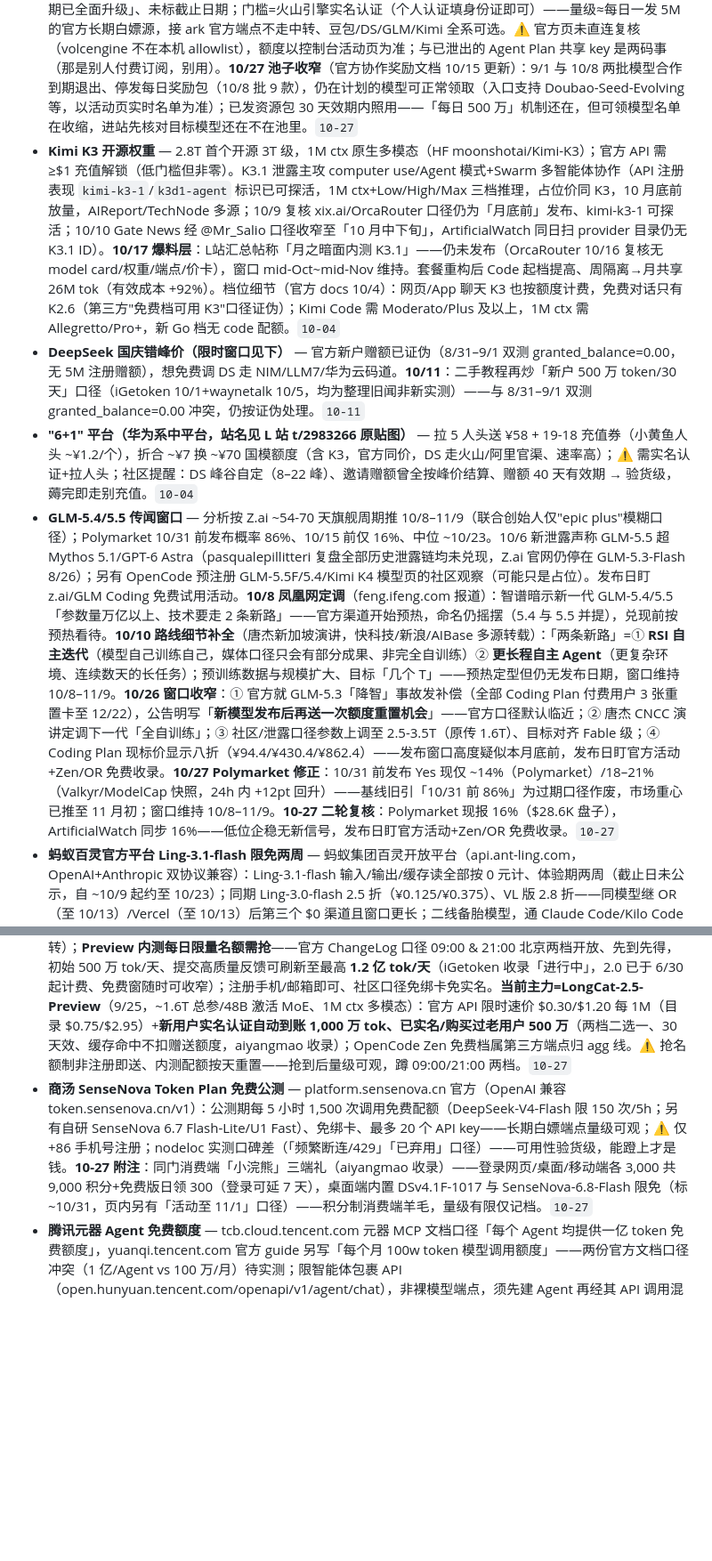
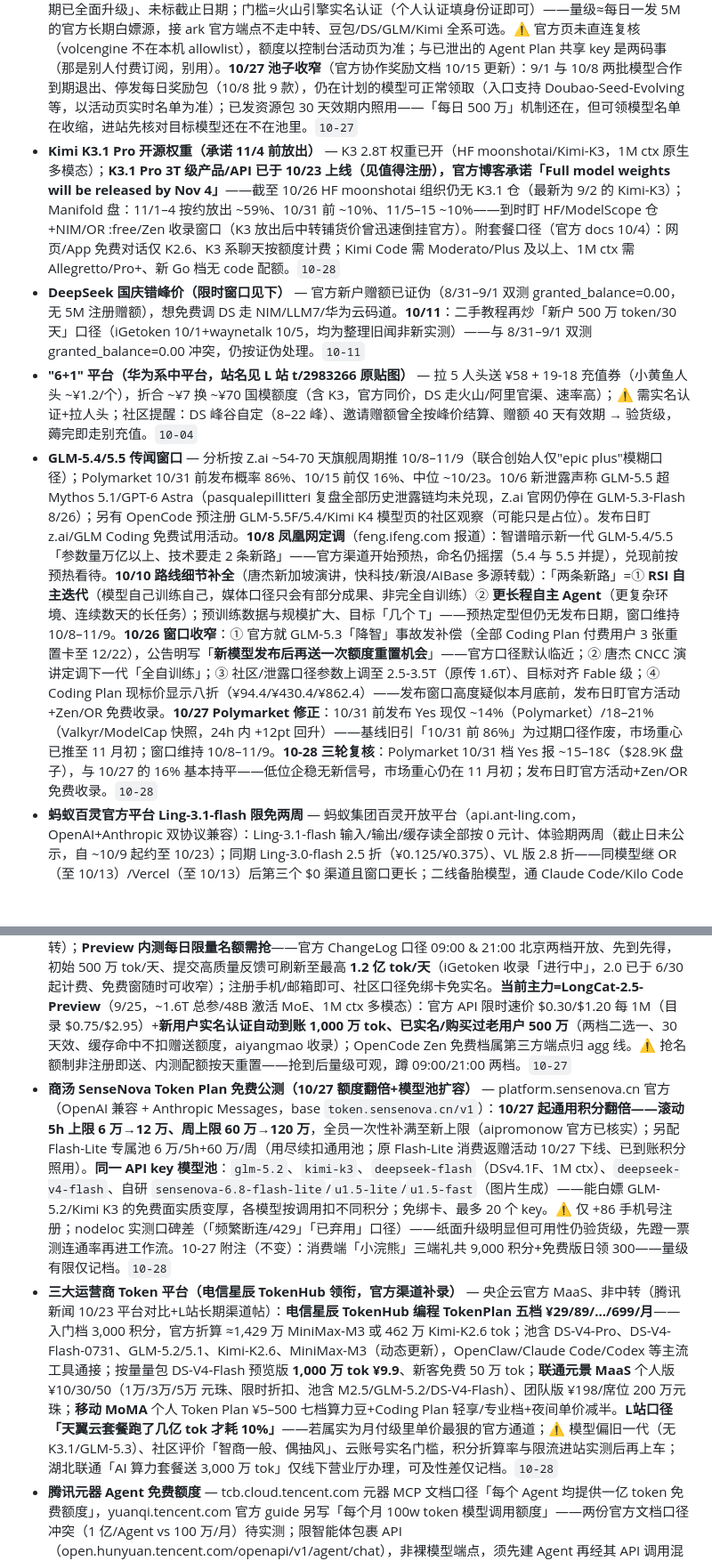
Before and after one commit to LISOP9527/ai-briefings, a Markdown page: deals/cn.md, 2 parts joined by grey strips. Shown at 89% size. Rendered like a GitHub page; blank space fills up the shorter version.

Commit message:
deals: update cn.md

```diff
--- a/deals/cn.md
+++ b/deals/cn.md
@@ -64,15 +68,16 @@
 
 - **OpenCSG（opencsg.com，国内开源社区平台）** — 国内对标 Hugging Face 的模型托管社区（CSGHub 开源，Pre-A 独角兽、上海国资背景）：新注册送 **¥50 体验金**（走邀请链接 ¥99），NodeSeek 多帖（10/16 前后）实测站内 DS-V4.1-Flash/GLM-5.3-Flash/Kimi K3/Qwen3.8-Max 等当前**按 $0 计费**、高负载偶发 429（tpm_exceeded）；平台自托管模型非 API 转售中转。⚠️ 免费窗为平台补贴口径、官方未标截止随时可收；社区有「偷数据」指控（单帖口径未实锤）——涉密代码别上；账户路径：个人信息→秘钥→API Keys。`10-27`
 - **火山方舟「协作奖励计划」二期（每日 500 万/模型）** — 官方活动（buguoshixc 聚合站 crawler 实读火山方舟产品页「最新活动」区+waynetalk 教程互证）：控制台每日可领**单模型最高 500 万 token** 免费额度、「二期已全面升级」、未标截止日期；门槛=火山引擎实名认证（个人认证填身份证即可）——量级≈每日一发 5M 的官方长期白嫖源，接 ark 官方端点不走中转、豆包/DS/GLM/Kimi 全系可选。⚠️ 官方页未直连复核（volcengine 不在本机 allowlist），额度以控制台活动页为准；与已泄出的 Agent Plan 共享 key 是两码事（那是别人付费订阅，别用）。**10/27 池子收窄**（官方协作奖励文档 10/15 更新）：9/1 与 10/8 两批模型合作到期退出、停发每日奖励包（10/8 批 9 款），仍在计划的模型可正常领取（入口支持 Doubao-Seed-Evolving 等，以活动页实时名单为准）；已发资源包 30 天效期内照用——「每日 500 万」机制还在，但可领模型名单在收缩，进站先核对目标模型还在不在池里。`10-27`
-- **Kimi K3 开源权重** — 2.8T 首个开源 3T 级，1M ctx 原生多模态（HF moonshotai/Kimi-K3）；官方 API 需 ≥$1 充值解锁（低门槛但非零）。K3.1 泄露主攻 computer use/Agent 模式+Swarm 多智能体协作（API 注册表现 `kimi-k3-1`/`k3d1-agent` 标识已可探活，1M ctx+Low/High/Max 三档推理，占位价同 K3，10 月底前放量，AIReport/TechNode 多源；10/9 复核 xix.ai/OrcaRouter 口径仍为「月底前」发布、kimi-k3-1 可探活；10/10 Gate News 经 @Mr_Salio 口径收窄至「10 月中下旬」，ArtificialWatch 同日扫 provider 目录仍无 K3.1 ID）。**10/17 爆料层**：L站汇总帖称「月之暗面内测 K3.1」——仍未发布（OrcaRouter 10/16 复核无 model card/权重/端点/价卡），窗口 mid-Oct~mid-Nov 维持。套餐重构后 Code 起档提高、周隔离→月共享 26M tok（有效成本 +92%）。档位细节（官方 docs 10/4）：网页/App 聊天 K3 也按额度计费，免费对话只有 K2.6（第三方"免费档可用 K3"口径证伪）；Kimi Code 需 Moderato/Plus 及以上，1M ctx 需 Allegretto/Pro+，新 Go 档无 code 配额。`10-04`
+- **Kimi K3.1 Pro 开源权重（承诺 11/4 前放出）** — K3 2.8T 权重已开（HF moonshotai/Kimi-K3，1M ctx 原生多模态）；**K3.1 Pro 3T 级产品/API 已于 10/23 上线（见值得注册），官方博客承诺「Full model weights will be released by Nov 4」**——截至 10/26 HF moonshotai 组织仍无 K3.1 仓（最新为 9/2 的 Kimi-K3）；Manifold 盘：11/1–4 按约放出 ~59%、10/31 前 ~10%、11/5–15 ~10%——到时盯 HF/ModelScope 仓+NIM/OR :free/Zen 收录窗口（K3 放出后中转铺货价曾迅速倒挂官方）。附套餐口径（官方 docs 10/4）：网页/App 免费对话仅 K2.6、K3 系聊天按额度计费；Kimi Code 需 Moderato/Plus 及以上、1M ctx 需 Allegretto/Pro+、新 Go 档无 code 配额。`10-28`
 - **DeepSeek 国庆错峰价（限时窗口见下）** — 官方新户赠额已证伪（8/31–9/1 双测 granted_balance=0.00，无 5M 注册赠额），想免费调 DS 走 NIM/LLM7/华为云码道。**10/11**：二手教程再炒「新户 500 万 token/30 天」口径（iGetoken 10/1+waynetalk 10/5，均为整理旧闻非新实测）——与 8/31–9/1 双测 granted_balance=0.00 冲突，仍按证伪处理。`10-11`
 - **"6+1" 平台（华为系中平台，站名见 L 站 t/2983266 原贴图）** — 拉 5 人头送 ¥58 + 19-18 充值券（小黄鱼人头 ~¥1.2/个），折合 ~¥7 换 ~¥70 国模额度（含 K3，官方同价，DS 走火山/阿里官渠、速率高）；⚠️ 需实名认证+拉人头；社区提醒：DS 峰谷自定（8–22 峰）、邀请赠额曾全按峰价结算、赠额 40 天有效期 → 验货级，薅完即走别充值。`10-04`
-- **GLM-5.4/5.5 传闻窗口** — 分析按 Z.ai ~54-70 天旗舰周期推 10/8–11/9（联合创始人仅"epic plus"模糊口径）；Polymarket 10/31 前发布概率 86%、10/15 前仅 16%、中位 ~10/23。10/6 新泄露声称 GLM-5.5 超 Mythos 5.1/GPT-6 Astra（pasqualepillitteri 复盘全部历史泄露链均未兑现，Z.ai 官网仍停在 GLM-5.3-Flash 8/26）；另有 OpenCode 预注册 GLM-5.5F/5.4/Kimi K4 模型页的社区观察（可能只是占位）。发布日盯 z.ai/GLM Coding 免费试用活动。**10/8 凤凰网定调**（feng.ifeng.com 报道）：智谱暗示新一代 GLM-5.4/5.5「参数量万亿以上、技术要走 2 条新路」——官方渠道开始预热，命名仍摇摆（5.4 与 5.5 并提），兑现前按预热看待。**10/10 路线细节补全**（唐杰新加坡演讲，快科技/新浪/AIBase 多源转载）：「两条新路」=① **RSI 自主迭代**（模型自己训练自己，媒体口径只会有部分成果、非完全自训练）② **更长程自主 Agent**（更复杂环境、连续数天的长任务）；预训练数据与规模扩大、目标「几个 T」——预热定型但仍无发布日期，窗口维持 10/8–11/9。**10/26 窗口收窄**：① 官方就 GLM-5.3「降智」事故发补偿（全部 Coding Plan 付费用户 3 张重置卡至 12/22），公告明写「**新模型发布后再送一次额度重置机会**」——官方口径默认临近；② 唐杰 CNCC 演讲定调下一代「全自训练」；③ 社区/泄露口径参数上调至 2.5-3.5T（原传 1.6T）、目标对齐 Fable 级；④ Coding Plan 现标价显示八折（¥94.4/¥430.4/¥862.4）——发布窗口高度疑似本月底前，发布日盯官方活动+Zen/OR 免费收录。**10/27 Polymarket 修正**：10/31 前发布 Yes 现仅 ~14%（Polymarket）/18–21%（Valkyr/ModelCap 快照，24h 内 +12pt 回升）——基线旧引「10/31 前 86%」为过期口径作废，市场重心已推至 11 月初；窗口维持 10/8–11/9。**10-27 二轮复核**：Polymarket 现报 16%（$28.6K 盘子），ArtificialWatch 同步 16%——低位企稳无新信号，发布日盯官方活动+Zen/OR 免费收录。`10-27`
+- **GLM-5.4/5.5 传闻窗口** — 分析按 Z.ai ~54-70 天旗舰周期推 10/8–11/9（联合创始人仅"epic plus"模糊口径）；Polymarket 10/31 前发布概率 86%、10/15 前仅 16%、中位 ~10/23。10/6 新泄露声称 GLM-5.5 超 Mythos 5.1/GPT-6 Astra（pasqualepillitteri 复盘全部历史泄露链均未兑现，Z.ai 官网仍停在 GLM-5.3-Flash 8/26）；另有 OpenCode 预注册 GLM-5.5F/5.4/Kimi K4 模型页的社区观察（可能只是占位）。发布日盯 z.ai/GLM Coding 免费试用活动。**10/8 凤凰网定调**（feng.ifeng.com 报道）：智谱暗示新一代 GLM-5.4/5.5「参数量万亿以上、技术要走 2 条新路」——官方渠道开始预热，命名仍摇摆（5.4 与 5.5 并提），兑现前按预热看待。**10/10 路线细节补全**（唐杰新加坡演讲，快科技/新浪/AIBase 多源转载）：「两条新路」=① **RSI 自主迭代**（模型自己训练自己，媒体口径只会有部分成果、非完全自训练）② **更长程自主 Agent**（更复杂环境、连续数天的长任务）；预训练数据与规模扩大、目标「几个 T」——预热定型但仍无发布日期，窗口维持 10/8–11/9。**10/26 窗口收窄**：① 官方就 GLM-5.3「降智」事故发补偿（全部 Coding Plan 付费用户 3 张重置卡至 12/22），公告明写「**新模型发布后再送一次额度重置机会**」——官方口径默认临近；② 唐杰 CNCC 演讲定调下一代「全自训练」；③ 社区/泄露口径参数上调至 2.5-3.5T（原传 1.6T）、目标对齐 Fable 级；④ Coding Plan 现标价显示八折（¥94.4/¥430.4/¥862.4）——发布窗口高度疑似本月底前，发布日盯官方活动+Zen/OR 免费收录。**10/27 Polymarket 修正**：10/31 前发布 Yes 现仅 ~14%（Polymarket）/18–21%（Valkyr/ModelCap 快照，24h 内 +12pt 回升）——基线旧引「10/31 前 86%」为过期口径作废，市场重心已推至 11 月初；窗口维持 10/8–11/9。**10-28 三轮复核**：Polymarket 10/31 档 Yes 报 ~15–18¢（$28.9K 盘子），与 10/27 的 16% 基本持平——低位企稳无新信号，市场重心仍在 11 月初；发布日盯官方活动+Zen/OR 免费收录。`10-28`
 - **蚂蚁百灵官方平台 Ling-3.1-flash 限免两周** — 蚂蚁集团百灵开放平台（api.ant-ling.com，OpenAI+Anthropic 双协议兼容）：Ling-3.1-flash 输入/输出/缓存读全部按 0 元计、体验期两周（截止日未公示，自 ~10/9 起约至 10/23）；同期 Ling-3.0-flash 2.5 折（¥0.125/¥0.375）、VL 版 2.8 折——同模型继 OR（至 10/13）/Vercel（至 10/13）后第三个 $0 渠道且窗口更长；二线备胎模型，通 Claude Code/Kilo Code 等工具集成（aipromonow 10/9 实录）。**10/17 规则重构**（freetokens 时间线+官方公告口径）：两周限免 10/15 结束转付费 ¥0.50/¥1.50（75 折）；**日免 50 万 token 档 10/31 23:59 截止**，11/1 起改每月 1 号发 ¥10 代金券（提前升级得一次性 ¥20 券 60 天效期、新用户注册即得 ¥20 券）——长期白嫖窗进入最后两周倒计时，要蹬的 10/31 前用完日免档。**10/27 定价页复核**：Ling-3.1-flash 实为**限时 2.5 折** ¥0.50/¥1.50/缓存 ¥0.10（原 ¥2/¥6/¥0.4，上轮「75 折」表述修正）、Ling-3.0-flash/-VL 2.8 折 ¥0.14/¥0.42；spring4all 10/26 复核停发时点=10/31 23:59:59 北京、月度 ¥10 券**当月底过期不结转**。`10-27`
 - **七牛云 AI 推理邀请活动** — 官方活动规则页（developer.qiniu.com aitokenapi/13082 + qiniu.com/ai/promotion/invite 双源）：邀新双方各得 **300 万 token 通用资源包**（邀请人可累计，手动领取截止 2026/12/30，资源包 2 年效期，奖励额度日释放上限 1000 万/TPD）；⚠️ 需个人实名认证（新用户有 24h 免认证体验期），模型偏旧一代（claude-4.5 sonnet/haiku、Kimi 2.5、GLM-4.7、MiniMax M2.1 等，第三方稿称新用户注册即得 1000 万与官方 300 万/邀口径有出入，以控制台资源包页为准）——国内正规云厂、非中转，实名可接受者+能互拉同学的值得注册，否则备胎。`10-08`
 - **蚂蚁「灵光」2.0（蚂蚁集团 Personal Agent，已发布）** — **10/27 正式发布**（一财/财经网多源）：对标 Meta Muse 的「帮我管」长程事务跟进、跨会话记忆+独立云主机后台跑任务、可调用 MCP/CLI、接入蚂蚁 APASS 身份与隐私基建、打通支付宝账单/会员/出行+钉钉/飞书/邮箱/米家；App Store 已上架（免费、1.3.80 版 10/27 更新）——原「本月全面开放」口径兑现；消费端 App 非 API 额度，学生零成本可用；商业化计费未明（早期口径「养好了就收费」），趁免费期体验。`10-27`
 - **美团 LongCat 开放平台每日免费额度** — longcat.chat 官方（OpenAI+Anthropic 双协议 api.longcat.chat/openai|/anthropic）：LongCat-Flash-Chat 每日自动发 10 万 tok（00:00 北京刷新不结转）；**Preview 内测每日限量名额需抢**——官方 ChangeLog 口径 09:00 & 21:00 北京两档开放、先到先得，初始 500 万 tok/天、提交高质量反馈可刷新至最高 **1.2 亿 tok/天**（iGetoken 收录「进行中」，2.0 已于 6/30 起计费、免费窗随时可收窄）；注册手机/邮箱即可、社区口径免绑卡免实名。**当前主力=LongCat-2.5-Preview**（9/25，~1.6T 总参/48B 激活 MoE、1M ctx 多模态）：官方 API 限时速价 $0.30/$1.20 每 1M（目录 $0.75/$2.95）+**新用户实名认证自动到账 1,000 万 tok、已实名/购买过老用户 500 万**（两档二选一、30 天效、缓存命中不扣赠送额度，aiyangmao 收录）；OpenCode Zen 免费档属第三方端点归 agg 线。⚠️ 抢名额制非注册即送、内测配额按天重置——抢到后量级可观，蹲 09:00/21:00 两档。`10-27`
-- **商汤 SenseNova Token Plan 免费公测** — platform.sensenova.cn 官方（OpenAI 兼容 token.sensenova.cn/v1）：公测期每 5 小时 1,500 次调用免费配额（DeepSeek-V4-Flash 限 150 次/5h；另有自研 SenseNova 6.7 Flash-Lite/U1 Fast）、免绑卡、最多 20 个 API key——长期白嫖端点量级可观；⚠️ 仅 +86 手机号注册；nodeloc 实测口碑差（「频繁断连/429」「已弃用」口径）——可用性验货级，能蹬上才是钱。**10-27 附注**：同门消费端「小浣熊」三端礼（aiyangmao 收录）——登录网页/桌面/移动端各 3,000 共 9,000 积分+免费版日领 300（登录可延 7 天），桌面端内置 DSv4.1F-1017 与 SenseNova-6.8-Flash 限免（标 ~10/31，页内另有「活动至 11/1」口径）——积分制消费端羊毛，量级有限仅记档。`10-27`
+- **商汤 SenseNova Token Plan 免费公测（10/27 额度翻倍+模型池扩容）** — platform.sensenova.cn 官方（OpenAI 兼容 + Anthropic Messages，base `token.sensenova.cn/v1`）：**10/27 起通用积分翻倍——滚动 5h 上限 6 万→12 万、周上限 60 万→120 万**，全员一次性补满至新上限（aipromonow 官方已核实）；另配 Flash-Lite 专属池 6 万/5h+60 万/周（用尽续扣通用池；原 Flash-Lite 消费返赠活动 10/27 下线、已到账积分照用）。**同一 API key 模型池**：`glm-5.2`、`kimi-k3`、`deepseek-flash`（DSv4.1F、1M ctx）、`deepseek-v4-flash`、自研 `sensenova-6.8-flash-lite`/`u1.5-lite`/`u1.5-fast`（图片生成）——能白嫖 GLM-5.2/Kimi K3 的免费面实质变厚，各模型按调用扣不同积分；免绑卡、最多 20 个 key。⚠️ 仅 +86 手机号注册；nodeloc 实测口碑差（「频繁断连/429」「已弃用」口径）——纸面升级明显但可用性仍验货级，先蹬一票测连通率再进工作流。10-27 附注（不变）：消费端「小浣熊」三端礼共 9,000 积分+免费版日领 300——量级有限仅记档。`10-28`
+- **三大运营商 Token 平台（电信星辰 TokenHub 领衔，官方渠道补录）** — 央企云官方 MaaS、非中转（腾讯新闻 10/23 平台对比+L站长期渠道帖）：**电信星辰 TokenHub 编程 TokenPlan 五档 ¥29/89/…/699/月**——入门档 3,000 积分，官方折算 ≈1,429 万 MiniMax-M3 或 462 万 Kimi-K2.6 tok；池含 DS-V4-Pro、DS-V4-Flash-0731、GLM-5.2/5.1、Kimi-K2.6、MiniMax-M3（动态更新），OpenClaw/Claude Code/Codex 等主流工具通接；按量量包 DS-V4-Flash 预览版 **1,000 万 tok ¥9.9**、新客免费 50 万 tok；**联通元景 MaaS** 个人版 ¥10/30/50（1万/3万/5万 元珠、限时折扣、池含 M2.5/GLM-5.2/DS-V4-Flash）、团队版 ¥198/席位 200 万元珠；**移动 MoMA** 个人 Token Plan ¥5–500 七档算力豆+Coding Plan 轻享/专业档+夜间单价减半。**L站口径「天翼云套餐跑了几亿 tok 才耗 10%」**——若属实为月付级里单价最狠的官方通道；⚠️ 模型偏旧一代（无 K3.1/GLM-5.3）、社区评价「智商一般、偶抽风」、云账号实名门槛，积分折算率与限流进站实测后再上车；湖北联通「AI 算力套餐送 3,000 万 tok」仅线下营业厅办理，可及性差仅记档。`10-28`
 - **腾讯元器 Agent 免费额度** — tcb.cloud.tencent.com 元器 MCP 文档口径「每个 Agent 均提供一亿 token 免费额度」，yuanqi.tencent.com 官方 guide 另写「每个月 100w token 模型调用额度」——两份官方文档口径冲突（1 亿/Agent vs 100 万/月）待实测；限智能体包裹 API（open.hunyuan.tencent.com/openapi/v1/agent/chat），非裸模型端点，须先建 Agent 再经其 API 调用混元系——若 1 亿属实为大额免费面，先记档观察，有实测再升级。`10-27`
 
 ## 限时窗口（按到期日）
```
Also changed, not shown: other parts of deals/cn.md (+11 -7 lines).
